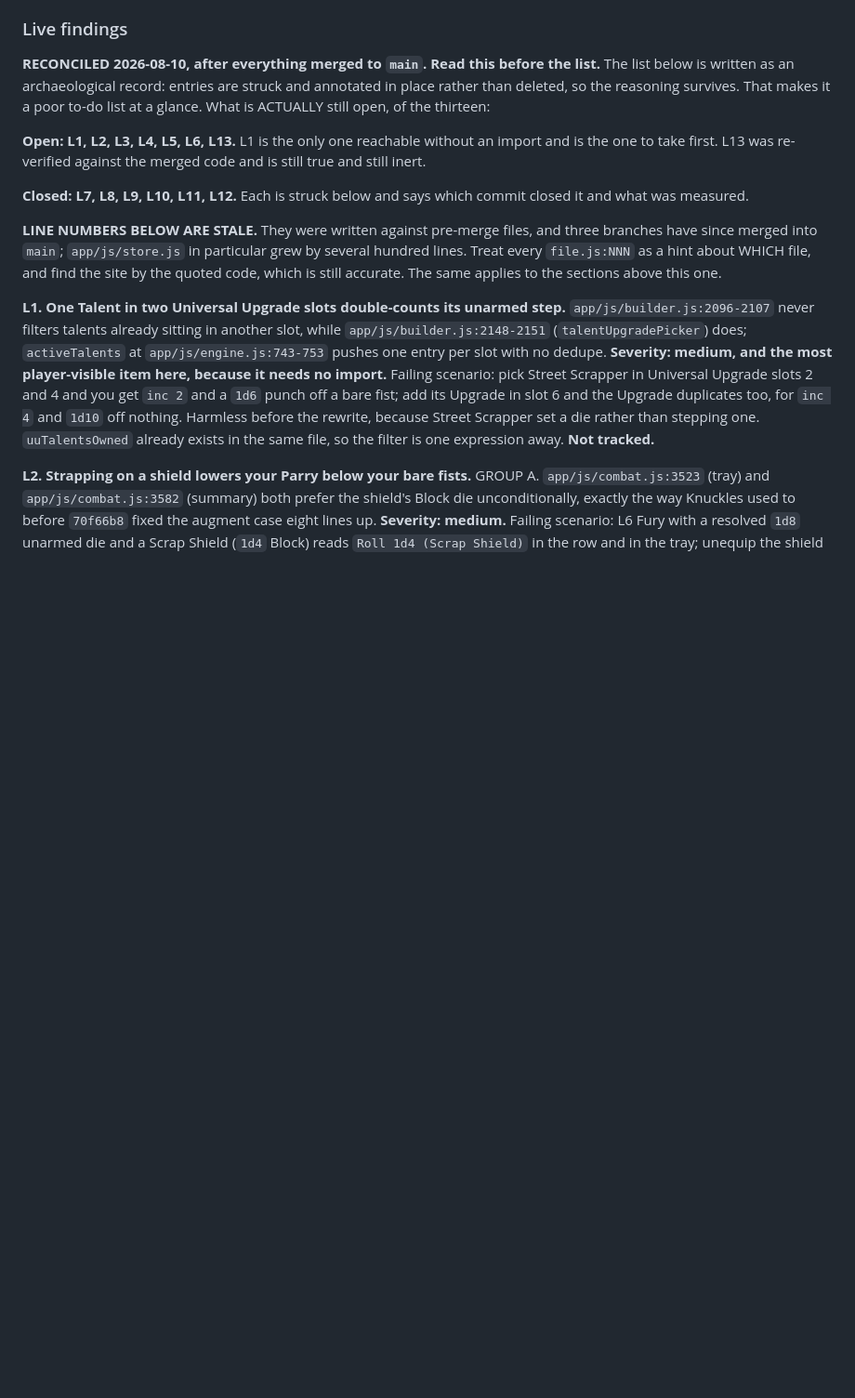
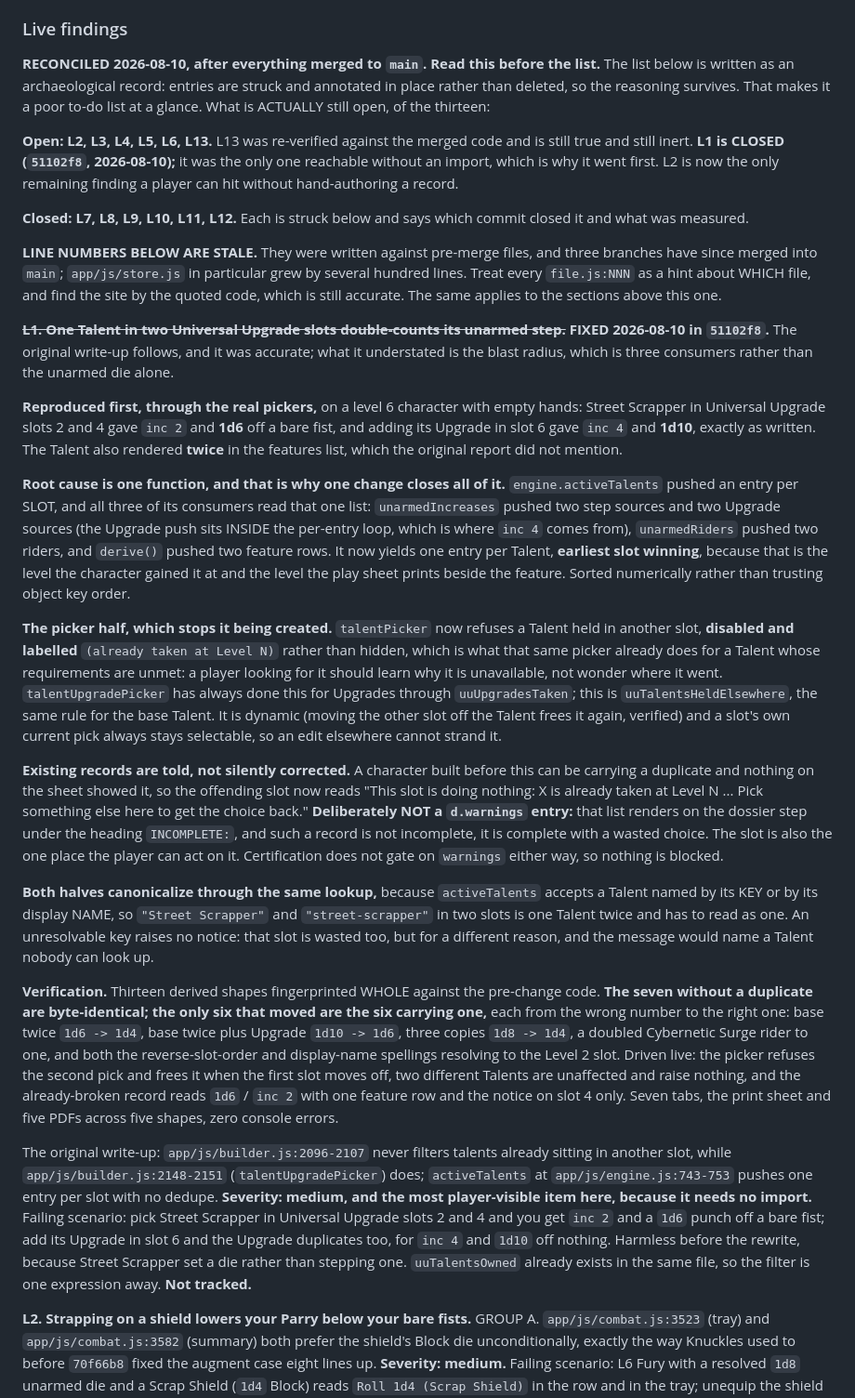
Before and after one commit to Popsculpture/Elysium-Nights-Character-Sheet, a Markdown page: DEFERRED-FIXES.md, the part around the change. Shown at 93% size. Rendered like a GitHub page; blank space fills up the shorter version.

Commit message:
Strike L1 in the log and correct its blast radius
The original write-up named the unarmed die; the reproduction found three
consumers reading the same list, so the Talent also rendered twice on the play
sheet and a rider talent doubled its rider. Records the fix at both ends, why
the notice sits on the slot rather than in d.warnings, why both halves
canonicalize the talent key, and the 13-shape fingerprint showing the seven
clean shapes byte-identical and only the six duplicates moving.

L2 is now the only open L-finding a player can reach without hand-authoring a
record.

Co-Authored-By: Claude Opus 5 <noreply@anthropic.com>

```diff
--- a/DEFERRED-FIXES.md
+++ b/DEFERRED-FIXES.md
@@ -546,9 +546,10 @@ The list below is written as an archaeological record: entries are struck and an
 in place rather than deleted, so the reasoning survives. That makes it a poor to-do list
 at a glance. What is ACTUALLY still open, of the thirteen:
 
-**Open: L1, L2, L3, L4, L5, L6, L13.** L1 is the only one reachable without an import and
-is the one to take first. L13 was re-verified against the merged code and is still true
-and still inert.
+**Open: L2, L3, L4, L5, L6, L13.** L13 was re-verified against the merged code and is
+still true and still inert. **L1 is CLOSED (`51102f8`, 2026-08-10);** it was the only one
+reachable without an import, which is why it went first. L2 is now the only remaining
+finding a player can hit without hand-authoring a record.
 
 **Closed: L7, L8, L9, L10, L11, L12.** Each is struck below and says which commit closed
 it and what was measured.
@@ -559,10 +560,62 @@ hundred lines. Treat every `file.js:NNN` as a hint about WHICH file, and find th
 the quoted code, which is still accurate. The same applies to the sections above this one.
 
 
-**L1. One Talent in two Universal Upgrade slots double-counts its unarmed step.**
-`app/js/builder.js:2096-2107` never filters talents already sitting in another slot,
-while `app/js/builder.js:2148-2151` (`talentUpgradePicker`) does; `activeTalents` at
-`app/js/engine.js:743-753` pushes one entry per slot with no dedupe.
+**~~L1. One Talent in two Universal Upgrade slots double-counts its unarmed step.~~**
+**FIXED 2026-08-10 in `51102f8`.** The original write-up follows, and it was accurate;
+what it understated is the blast radius, which is three consumers rather than the unarmed
+die alone.
+
+**Reproduced first, through the real pickers,** on a level 6 character with empty hands:
+Street Scrapper in Universal Upgrade slots 2 and 4 gave `inc 2` and **1d6** off a bare
+fist, and adding its Upgrade in slot 6 gave `inc 4` and **1d10**, exactly as written. The
+Talent also rendered **twice** in the features list, which the original report did not
+mention.
+
+**Root cause is one function, and that is why one change closes all of it.**
+`engine.activeTalents` pushed an entry per SLOT, and all three of its consumers read that
+one list: `unarmedIncreases` pushed two step sources and two Upgrade sources (the Upgrade
+push sits INSIDE the per-entry loop, which is where `inc 4` comes from),
+`unarmedRiders` pushed two riders, and `derive()` pushed two feature rows. It now yields
+one entry per Talent, **earliest slot winning**, because that is the level the character
+gained it at and the level the play sheet prints beside the feature. Sorted numerically
+rather than trusting object key order.
+
+**The picker half, which stops it being created.** `talentPicker` now refuses a Talent
+held in another slot, **disabled and labelled** `(already taken at Level N)` rather than
+hidden, which is what that same picker already does for a Talent whose requirements are
+unmet: a player looking for it should learn why it is unavailable, not wonder where it
+went. `talentUpgradePicker` has always done this for Upgrades through `uuUpgradesTaken`;
+this is `uuTalentsHeldElsewhere`, the same rule for the base Talent. It is dynamic
+(moving the other slot off the Talent frees it again, verified) and a slot's own current
+pick always stays selectable, so an edit elsewhere cannot strand it.
+
+**Existing records are told, not silently corrected.** A character built before this can
+be carrying a duplicate and nothing on the sheet showed it, so the offending slot now
+reads "This slot is doing nothing: X is already taken at Level N ... Pick something else
+here to get the choice back." **Deliberately NOT a `d.warnings` entry:** that list renders
+on the dossier step under the heading `INCOMPLETE:`, and such a record is not incomplete,
+it is complete with a wasted choice. The slot is also the one place the player can act on
+it. Certification does not gate on `warnings` either way, so nothing is blocked.
+
+**Both halves canonicalize through the same lookup,** because `activeTalents` accepts a
+Talent named by its KEY or by its display NAME, so `"Street Scrapper"` and
+`"street-scrapper"` in two slots is one Talent twice and has to read as one. An
+unresolvable key raises no notice: that slot is wasted too, but for a different reason,
+and the message would name a Talent nobody can look up.
+
+**Verification.** Thirteen derived shapes fingerprinted WHOLE against the pre-change code.
+**The seven without a duplicate are byte-identical; the only six that moved are the six
+carrying one,** each from the wrong number to the right one: base twice `1d6 -> 1d4`, base
+twice plus Upgrade `1d10 -> 1d6`, three copies `1d8 -> 1d4`, a doubled Cybernetic Surge
+rider to one, and both the reverse-slot-order and display-name spellings resolving to the
+Level 2 slot. Driven live: the picker refuses the second pick and frees it when the first
+slot moves off, two different Talents are unaffected and raise nothing, and the
+already-broken record reads `1d6` / `inc 2` with one feature row and the notice on slot 4
+only. Seven tabs, the print sheet and five PDFs across five shapes, zero console errors.
+
+The original write-up: `app/js/builder.js:2096-2107` never filters talents already sitting
+in another slot, while `app/js/builder.js:2148-2151` (`talentUpgradePicker`) does;
+`activeTalents` at `app/js/engine.js:743-753` pushes one entry per slot with no dedupe.
 **Severity: medium, and the most player-visible item here, because it needs no import.**
 Failing scenario: pick Street Scrapper in Universal Upgrade slots 2 and 4 and you get
 `inc 2` and a `1d6` punch off a bare fist; add its Upgrade in slot 6 and the Upgrade
```
